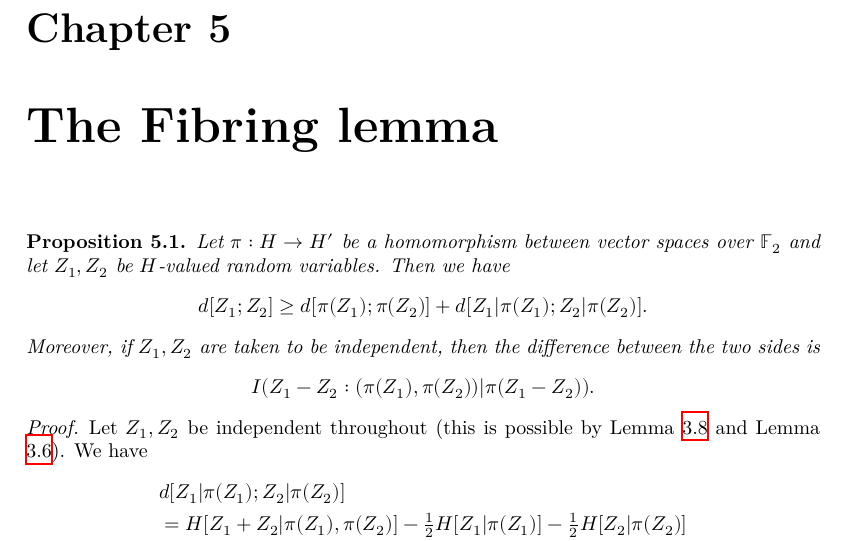
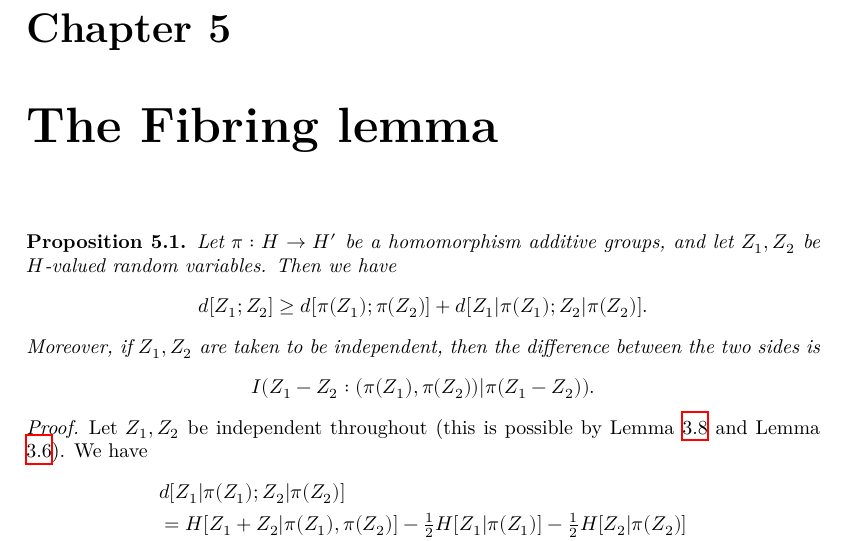
Before and after one commit to teorth/pfr, a LaTeX document (blueprint/src/print.tex, which reads blueprint/src/chapter/fibring.tex): part of page 13 of 23, cut so that both start at the same text. Compiled offline with XeLaTeX.

Commit message:
finished stating fibring identity in lean

```diff
--- a/blueprint/src/chapter/fibring.tex
+++ b/blueprint/src/chapter/fibring.tex
@@ -2,8 +2,8 @@
 
 \begin{proposition}\label{projections-1}
   \uses{ruz-dist-def, cond-dist-def,conditional-mutual-def}
-  \lean{fibring_ident}
-  Let $\pi : H \to H'$ be a homomorphism between vector spaces over $\F_2$ and let $Z_1,Z_2$ be $H$-valued random variables. Then we have
+  \lean{rdist_of_indep_eq_sum_fibre, rdist_le_sum_fibre}\leanok
+  Let $\pi : H \to H'$ be a homomorphism additive groups, and let $Z_1,Z_2$ be $H$-valued random variables. Then we have
   \[
     d[Z_1; Z_2] \geq d[\pi(Z_1);\pi(Z_2)] + d[Z_1|\pi(Z_1); Z_2 |\pi(Z_2)].
   \]
```
Also changed, not shown: blueprint/src/chapter/fibring.tex (2 more changed lines), 2 other files.
